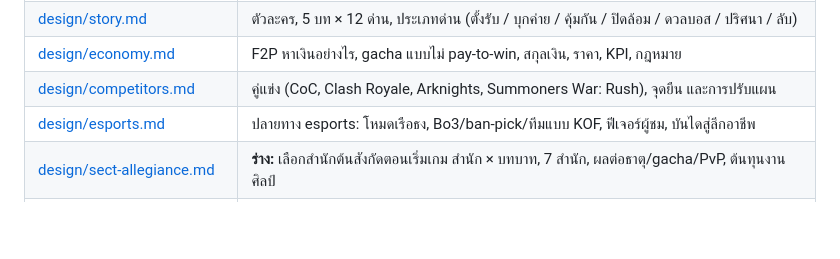
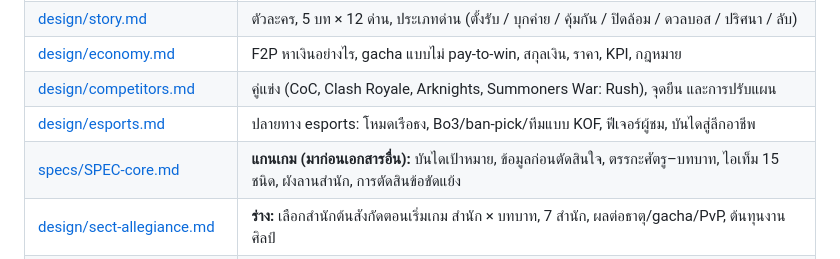
Before and after one commit to jonmaxmore/TD-Games-Idel, a Markdown page: docs/GDD.md, the part around the change. Rendered like a GitHub page; blank space fills up the shorter version.

```diff
--- a/docs/GDD.md
+++ b/docs/GDD.md
@@ -16,6 +16,7 @@
 | [design/economy.md](design/economy.md) | F2P หาเงินอย่างไร, gacha แบบไม่ pay-to-win, สกุลเงิน, ราคา, KPI, กฎหมาย |
 | [design/competitors.md](design/competitors.md) | คู่แข่ง (CoC, Clash Royale, Arknights, Summoners War: Rush), จุดยืน และการปรับแผน |
 | [design/esports.md](design/esports.md) | ปลายทาง esports: โหมดเรือธง, Bo3/ban-pick/ทีมแบบ KOF, ฟีเจอร์ผู้ชม, บันไดสู่ลีกอาชีพ |
+| [specs/SPEC-core.md](specs/SPEC-core.md) | **แกนเกม (มาก่อนเอกสารอื่น):** บันไดเป้าหมาย, ข้อมูลก่อนตัดสินใจ, ตรรกะศัตรู–บทบาท, ไอเท็ม 15 ชนิด, ผังลานสำนัก, การตัดสินข้อขัดแย้ง |
 | [design/sect-allegiance.md](design/sect-allegiance.md) | **ร่าง:** เลือกสำนักต้นสังกัดตอนเริ่มเกม สำนัก × บทบาท, 7 สำนัก, ผลต่อธาตุ/gacha/PvP, ต้นทุนงานศิลป์ |
 | [specs/SPEC-front-flow.md](specs/SPEC-front-flow.md) | **ร่าง:** เปิดแอป → ยินยอม → ด่านสอน → เลือกสำนัก → lobby → loading → เล่น, เป้าเวลาจากข้อมูลตลาด, ป้ายย้ายสังกัด, zero-day |
 | [design/maps.md](design/maps.md) | แผนที่: 5 ภูมิภาค, ~42 ผังใน v1.0, ลานสำนัก, map pool ของ PvP |
```
Also changed, not shown: docs/specs/SPEC-core.md (added, +195 -0 lines).
